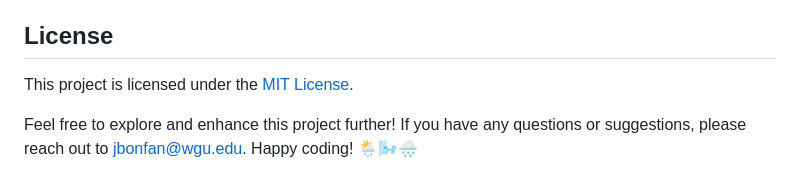
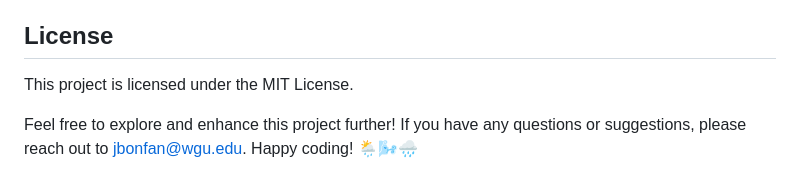
Before and after one commit to IAmJuniorB/StormSense-D493, a Markdown page: ReadME.MD, the part around the change. Drawn GitHub-style.

Commit message:
Update ReadME.MD
MIT License bracket removed

```diff
--- a/ReadME.MD
+++ b/ReadME.MD
@@ -68,6 +68,6 @@ The `weather.html` file contains an HTML template for displaying weather data an
 
 ## License
 
-This project is licensed under the [MIT License](LICENSE).
+This project is licensed under the MIT License.
 
 Feel free to explore and enhance this project further! If you have any questions or suggestions, please reach out to jbonfan@wgu.edu. Happy coding! 🌦️🌬️🌧️
```
